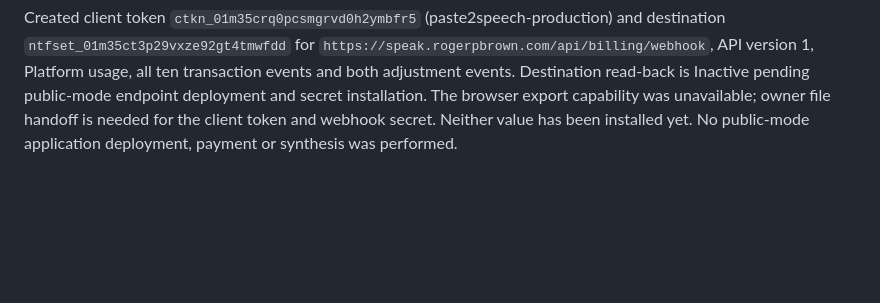
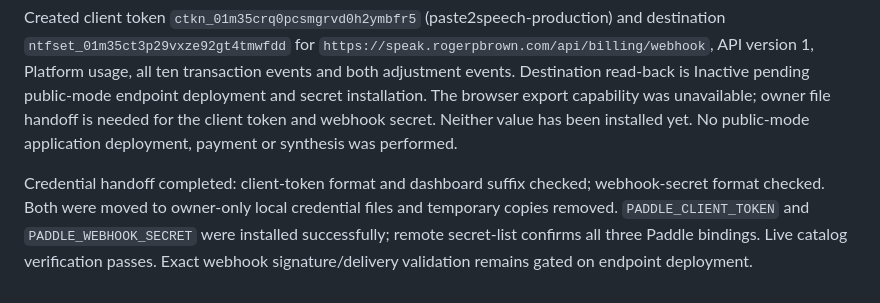
Before and after one commit to n6s/paste2speech, a Markdown page: docs/public-launch-release.md, the part around the change. GitHub-like rendering; blank space fills up the shorter version.

Commit message:
Record production credential installation verification

```diff
--- a/docs/public-launch-release.md
+++ b/docs/public-launch-release.md
@@ -204,3 +204,10 @@ Inactive pending public-mode endpoint deployment and secret installation.
 The browser export capability was unavailable; owner file handoff is needed for
 the client token and webhook secret. Neither value has been installed yet.
 No public-mode application deployment, payment or synthesis was performed.
+
+Credential handoff completed: client-token format and dashboard suffix checked;
+webhook-secret format checked. Both were moved to owner-only local credential
+files and temporary copies removed. `PADDLE_CLIENT_TOKEN` and
+`PADDLE_WEBHOOK_SECRET` were installed successfully; remote secret-list confirms
+all three Paddle bindings. Live catalog verification passes. Exact webhook
+signature/delivery validation remains gated on endpoint deployment.
```
